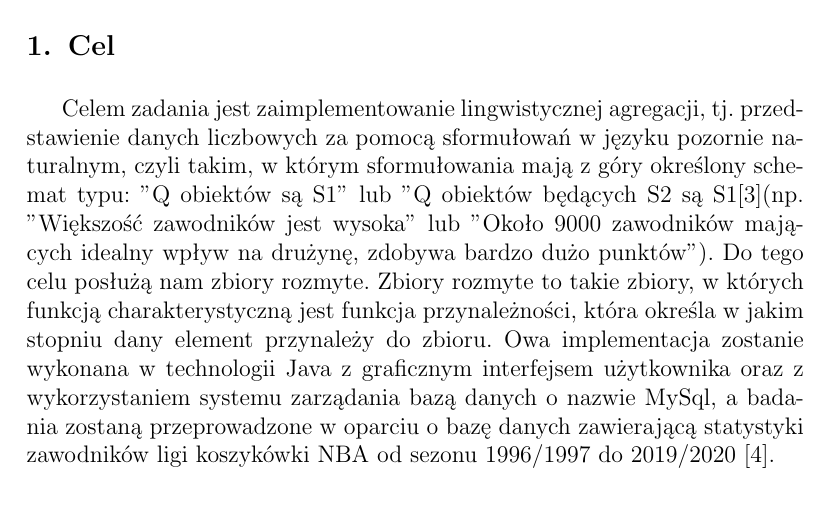
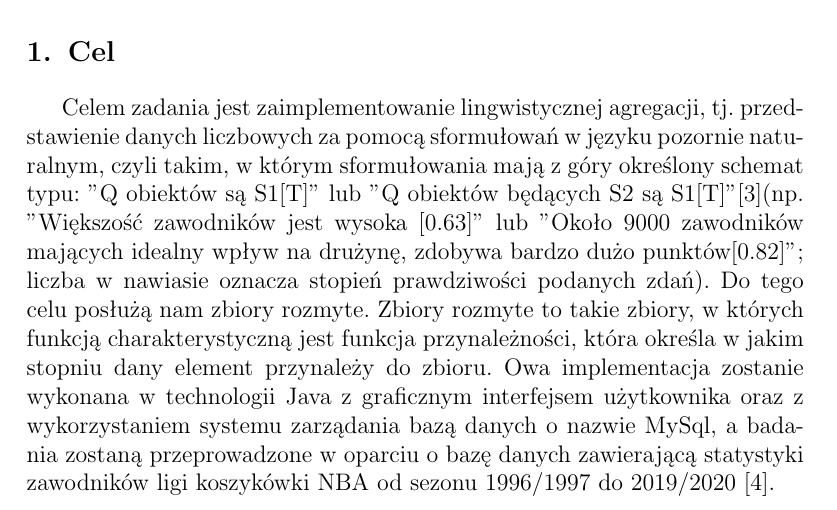
Before and after one commit to KiszczixIsCoding/Computer_Systems_of_Recognition, a LaTeX document (task2/documents/Sprawozdanie-projekt-2-podsumowania.tex): part of page 1 of 21, cut so that both start at the same text. Compiled offline with pdfLaTeX.

Commit message:
Add [T] in examples

```diff
--- a/task2/documents/Sprawozdanie-projekt-2-podsumowania.tex
+++ b/task2/documents/Sprawozdanie-projekt-2-podsumowania.tex
@@ -33,7 +33,7 @@ pracą inżynierską/naukową/zawodową). \\
 opisie Projektu 2. i Harmonogramie Zajęć na WIKAMP KSR jako efekty zadań w~poszczególnych tygodniach}.
 
 \section{Cel}
-Celem zadania jest zaimplementowanie lingwistycznej agregacji, tj. przedstawienie danych liczbowych za pomocą sformułowań w języku pozornie naturalnym, czyli takim, w którym sformułowania mają z góry określony schemat typu: "Q obiektów są S1" lub "Q obiektów będących S2 są S1\cite{niewiadomski08}(np. "Większość zawodników jest wysoka" lub "Około 9000 zawodników mających idealny wpływ na drużynę, zdobywa bardzo dużo punktów"). Do tego celu posłużą nam zbiory rozmyte. Zbiory rozmyte to takie zbiory, w których funkcją charakterystyczną jest funkcja przynależności, która określa w jakim stopniu dany element przynależy do zbioru. Owa implementacja zostanie wykonana w technologii Java z graficznym interfejsem użytkownika oraz z wykorzystaniem systemu zarządania bazą danych o nazwie MySql, a badania zostaną przeprowadzone w oparciu o bazę danych zawierającą statystyki zawodników ligi koszykówki NBA od sezonu 1996/1997 do 2019/2020 \cite{nba_data}.  \\
+Celem zadania jest zaimplementowanie lingwistycznej agregacji, tj. przedstawienie danych liczbowych za pomocą sformułowań w języku pozornie naturalnym, czyli takim, w którym sformułowania mają z góry określony schemat typu: "Q obiektów są S1[T]" lub "Q obiektów będących S2 są S1[T]"\cite{niewiadomski08}(np. "Większość zawodników jest wysoka [0.63]" lub "Około 9000 zawodników mających idealny wpływ na drużynę, zdobywa bardzo dużo punktów[0.82]"; liczba w nawiasie oznacza stopień prawdziwości podanych zdań). Do tego celu posłużą nam zbiory rozmyte. Zbiory rozmyte to takie zbiory, w których funkcją charakterystyczną jest funkcja przynależności, która określa w jakim stopniu dany element przynależy do zbioru. Owa implementacja zostanie wykonana w technologii Java z graficznym interfejsem użytkownika oraz z wykorzystaniem systemu zarządania bazą danych o nazwie MySql, a badania zostaną przeprowadzone w oparciu o bazę danych zawierającą statystyki zawodników ligi koszykówki NBA od sezonu 1996/1997 do 2019/2020 \cite{nba_data}.  \\
 
 
 \section{Charakterystyka podsumowywanej bazy danych}
```
Also changed, not shown: task2/documents/Sprawozdanie-projekt-2-podsumowania.tex (2 more changed lines).
